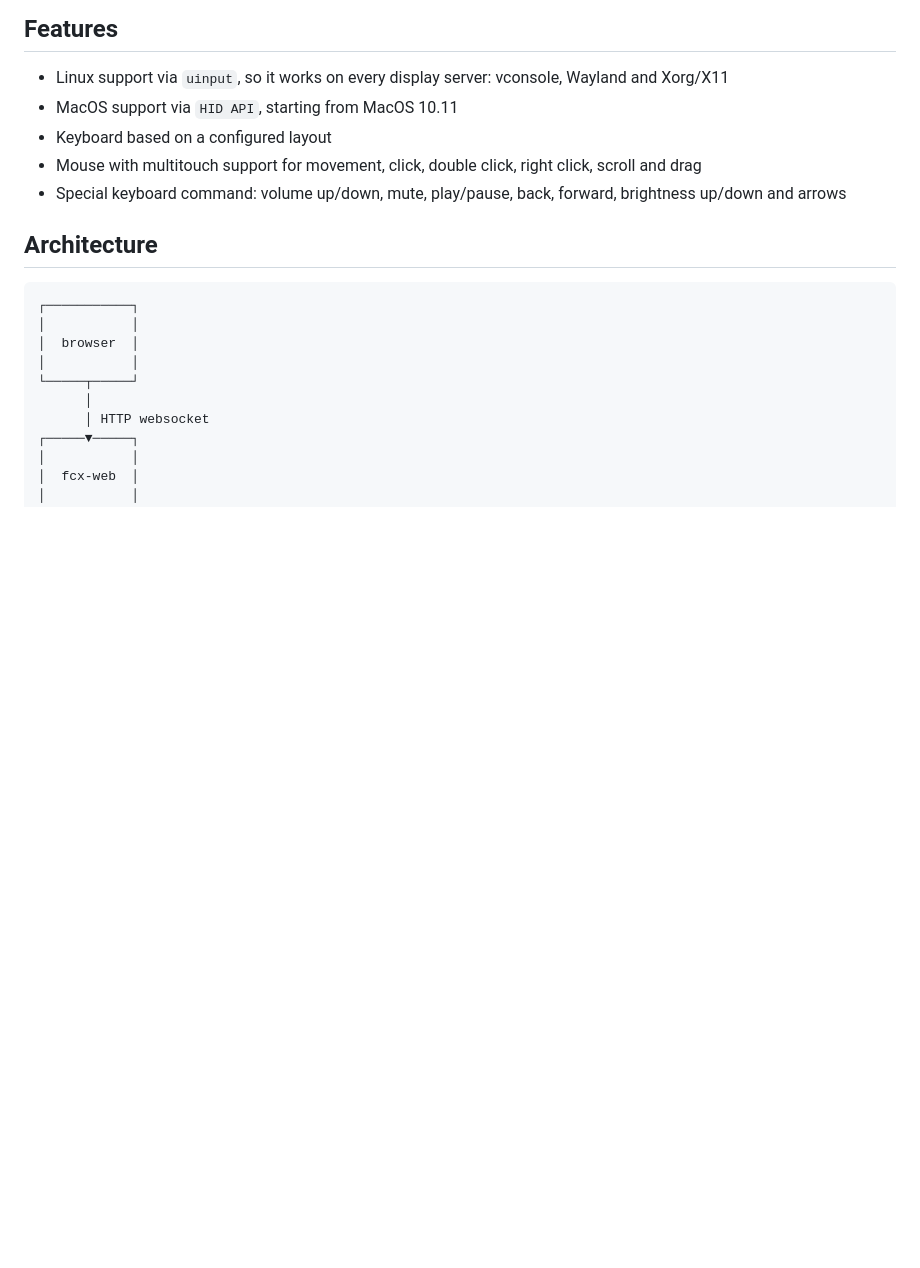
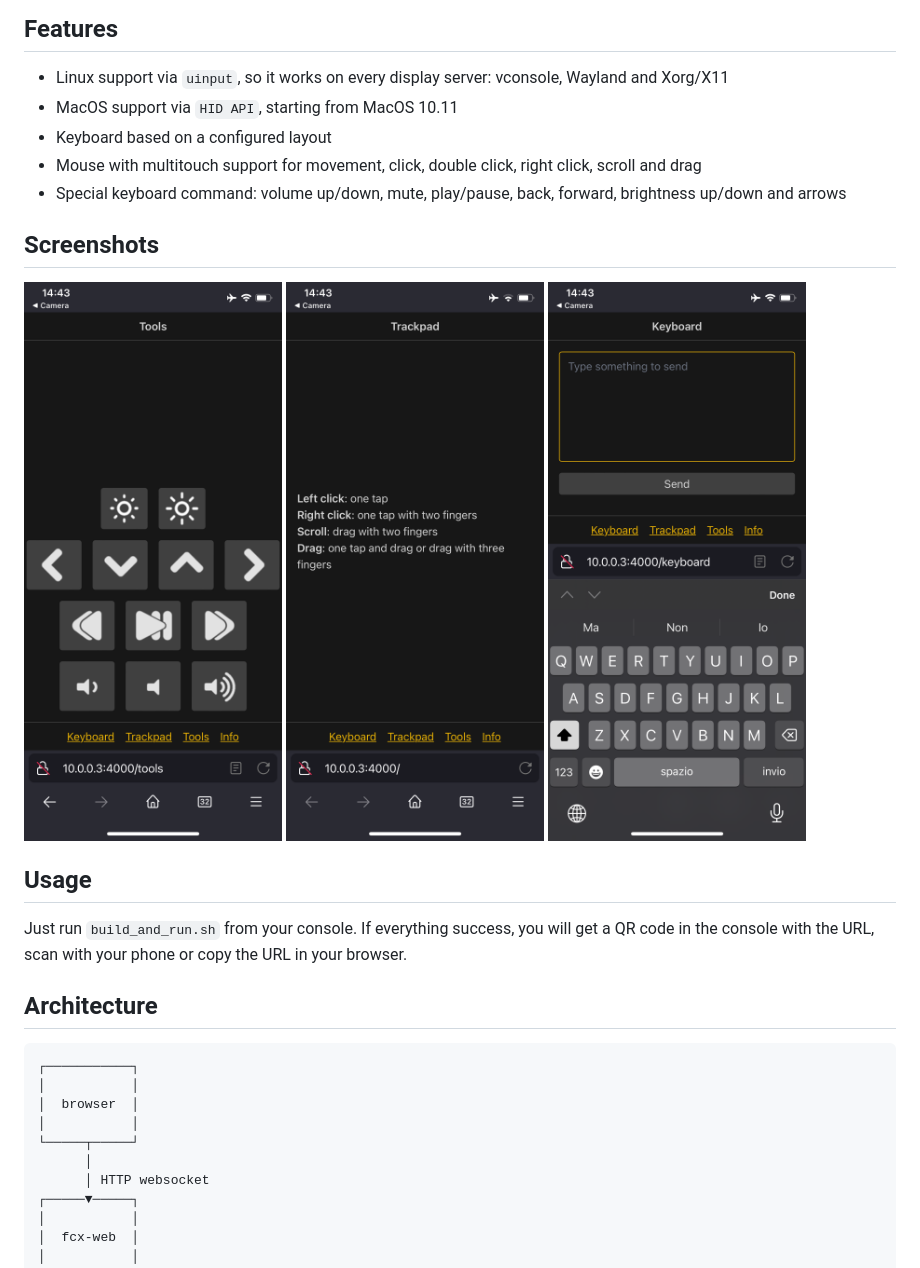
Before and after one commit to cescobaz/FullControlX, a Markdown page: README.md, the part around the change. Rendered like a GitHub page; pictures changed too: screenshots/Keyboard.PNG (added), screenshots/Tools.PNG (added), screenshots/Trackpad.PNG (added); blank space fills up the shorter version.

Commit message:
add build_and_run.sh; add screenshots

```diff
--- a/README.md
+++ b/README.md
@@ -10,6 +10,16 @@ It is a web remote controller for you PC/Mac, it works, at the moment, for Linux
 * Keyboard based on a configured layout
 * Mouse with multitouch support for movement, click, double click, right click, scroll and drag
 * Special keyboard command: volume up/down, mute, play/pause, back, forward, brightness up/down and arrows
+
+## Screenshots
+
+![Tools.PNG](screenshots/Tools.PNG)
+![Trackpad.PNG](screenshots/Trackpad.PNG)
+![Keyboard.PNG](screenshots/Keyboard.PNG)
+
+## Usage
+
+Just run `build_and_run.sh` from your console. If everything success, you will get a QR code in the console with the URL, scan with your phone or copy the URL in your browser.
 
 ## Architecture
 
```
Also changed, not shown: 1 other file.
